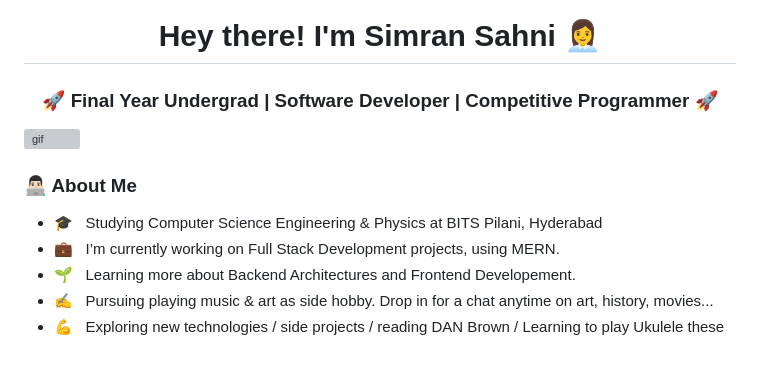
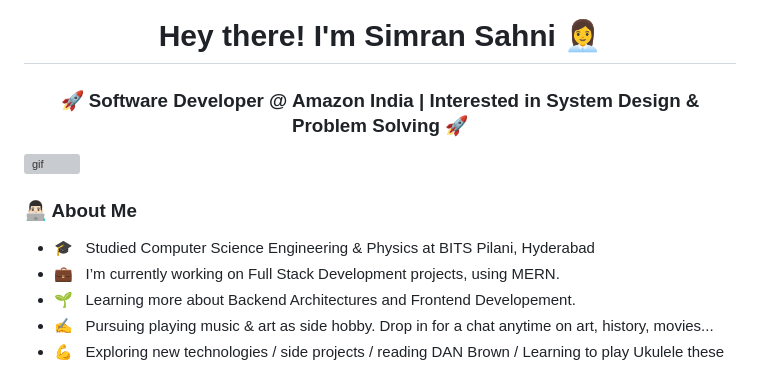
Before and after one commit to Simran-Sahni/Simran-Sahni, a Markdown page: README.md, the part around the change. Drawn GitHub-style; grey boxes are pictures that could not be loaded.

Commit message:
Updates when 1 yr into job

```diff
--- a/README.md
+++ b/README.md
@@ -1,12 +1,12 @@
 <h1 align="center">Hey there! I'm Simran Sahni 👩‍💼 </h1>
-<h3 align="center">🚀 Final Year Undergrad | Software Developer | Competitive Programmer 🚀</h3>
+<h3 align="center">🚀 Software Developer @ Amazon India | Interested in System Design & Problem Solving 🚀</h3>
 <div>
 <img width = "35%" align="right" alt="gif" height="300px" src="https://tenor.com/view/new-game-ahagon-umiko-programming-work-working-at-work-gif-13247664.gif" />
 <div align="left">
   <h3> 👨🏻‍💻 About Me </h3>
 
 
-  - 🎓 &nbsp; Studying Computer Science Engineering & Physics at BITS Pilani, Hyderabad
+  - 🎓 &nbsp; Studied Computer Science Engineering & Physics at BITS Pilani, Hyderabad
   - 💼 &nbsp; I’m currently working on Full Stack Development projects, using MERN.
   - 🌱 &nbsp; Learning more about Backend Architectures and Frontend Developement.
   - ✍️ &nbsp; Pursuing playing music & art as side hobby. Drop in for a chat anytime on art, history, movies...
```
